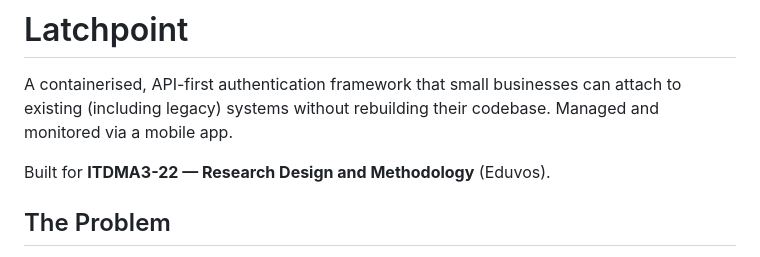
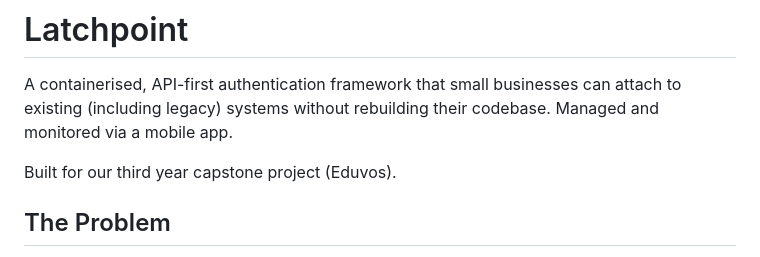
Before and after one commit to JeffyJ080/latchpoint, a Markdown page: README.md, the part around the change. Drawn GitHub-style.

Commit message:
README updated (rules test)

```diff
--- a/README.md
+++ b/README.md
@@ -2,7 +2,7 @@
 
 A containerised, API-first authentication framework that small businesses can attach to existing (including legacy) systems without rebuilding their codebase. Managed and monitored via a mobile app.
 
-Built for **ITDMA3-22 — Research Design and Methodology** (Eduvos).
+Built for our third year capstone project (Eduvos).
 
 ## The Problem
 
```
